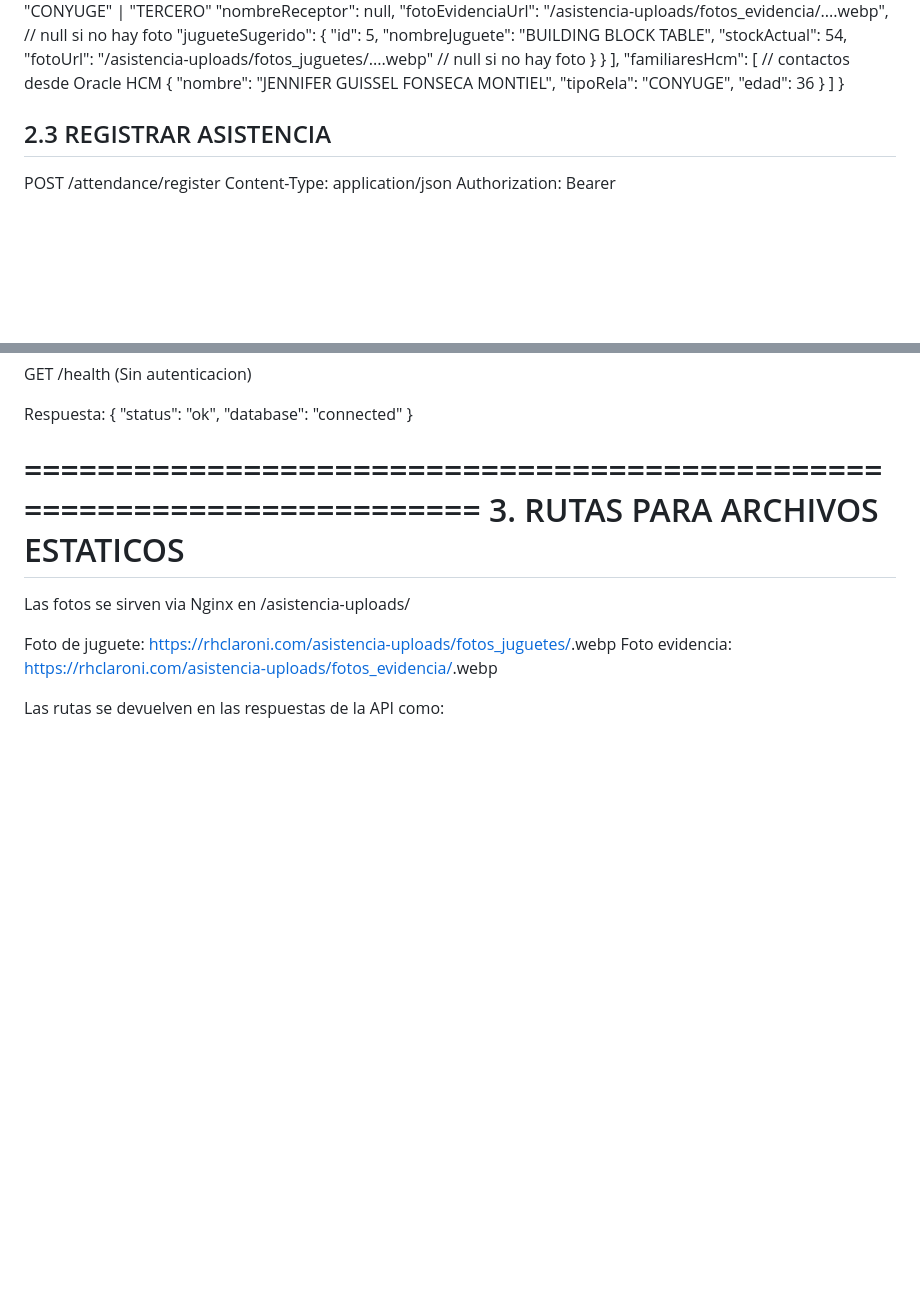
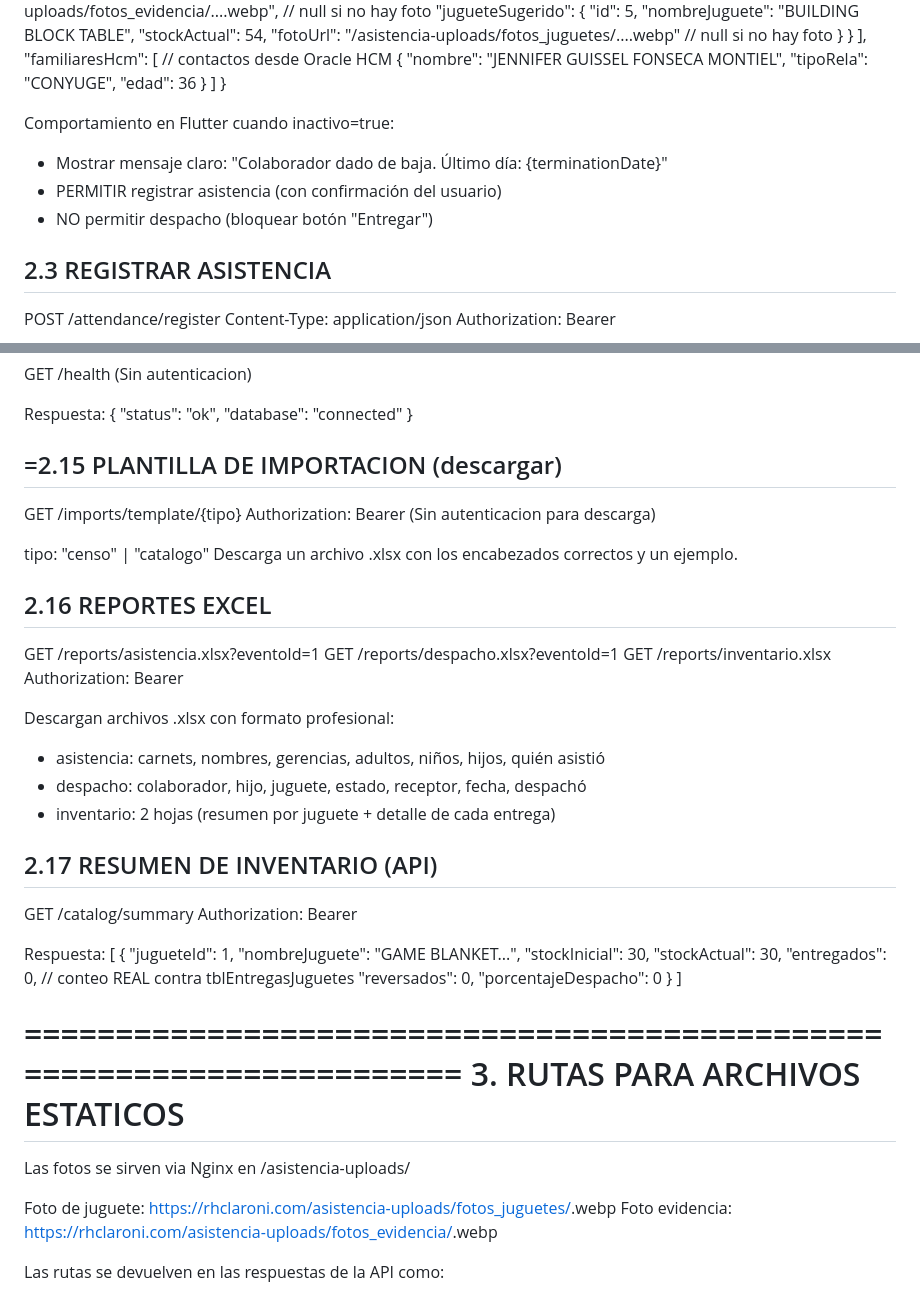
Before and after one commit to galz35/registro, a Markdown page: API_FLUTTER.md, 2 parts joined by grey strips. Drawn GitHub-style; blank space fills up the shorter version.

```diff
--- a/API_FLUTTER.md
+++ b/API_FLUTTER.md
@@ -142,6 +156,11 @@ FRONTEND: React (https://rhclaroni.com/asistencia/)
       }
     ]
   }
+
+  Comportamiento en Flutter cuando inactivo=true:
+  - Mostrar mensaje claro: "Colaborador dado de baja. Último día: {terminationDate}"
+  - PERMITIR registrar asistencia (con confirmación del usuario)
+  - NO permitir despacho (bloquear botón "Entregar")
 
 2.3 REGISTRAR ASISTENCIA
   ---
@@ -370,7 +391,45 @@ FRONTEND: React (https://rhclaroni.com/asistencia/)
 
   Respuesta: { "status": "ok", "database": "connected" }
 
-========================================================================
+=2.15 PLANTILLA DE IMPORTACION (descargar)
+   ---
+   GET /imports/template/{tipo}
+   Authorization: Bearer <token>
+   (Sin autenticacion para descarga)
+
+   tipo: "censo" | "catalogo"
+   Descarga un archivo .xlsx con los encabezados correctos y un ejemplo.
+
+2.16 REPORTES EXCEL
+   ---
+   GET /reports/asistencia.xlsx?eventoId=1
+   GET /reports/despacho.xlsx?eventoId=1
+   GET /reports/inventario.xlsx
+   Authorization: Bearer <token>
+
+   Descargan archivos .xlsx con formato profesional:
+   - asistencia: carnets, nombres, gerencias, adultos, niños, hijos, quién asistió
+   - despacho: colaborador, hijo, juguete, estado, receptor, fecha, despachó
+   - inventario: 2 hojas (resumen por juguete + detalle de cada entrega)
+
+2.17 RESUMEN DE INVENTARIO (API)
+   ---
+   GET /catalog/summary
+   Authorization: Bearer <token>
+
+   Respuesta: [
+     {
+       "jugueteId": 1,
+       "nombreJuguete": "GAME BLANKET...",
+       "stockInicial": 30,
+       "stockActual": 30,
+       "entregados": 0,          // conteo REAL contra tblEntregasJuguetes
+       "reversados": 0,
+       "porcentajeDespacho": 0
+     }
+   ]
+
+=======================================================================
 3. RUTAS PARA ARCHIVOS ESTATICOS
 ========================================================================
 
```
Also changed, not shown: other parts of API_FLUTTER.md (+70 -34 lines).
